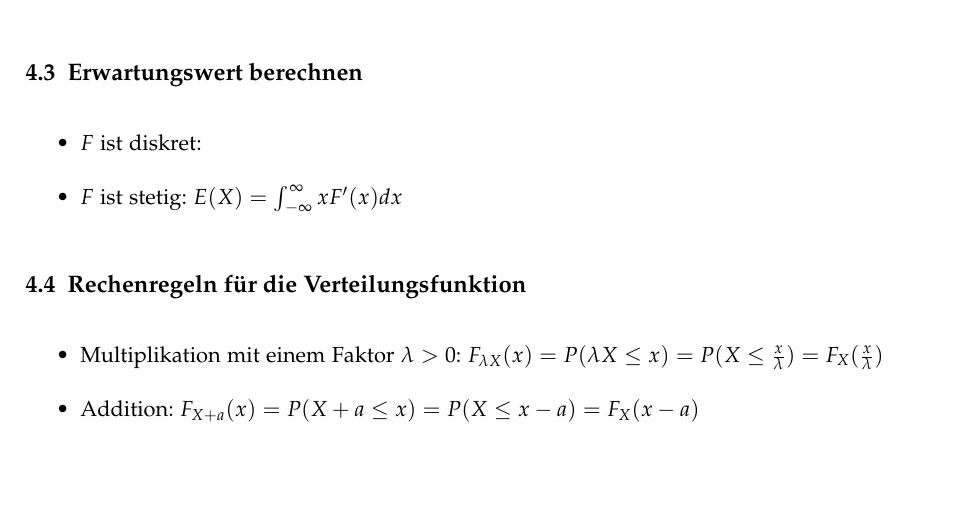
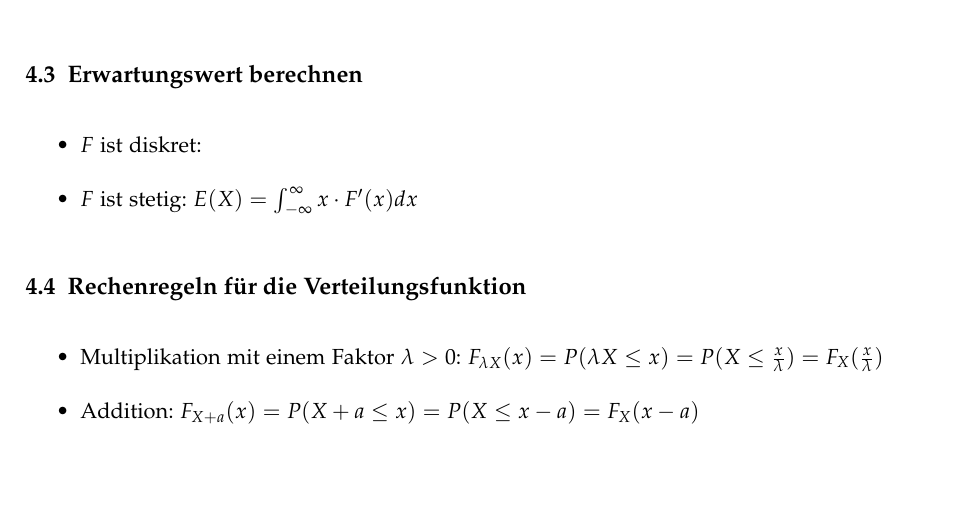
Before and after one commit to emanuelduss/HSR_WrStat_Zusammenfassung, a LaTeX document (WrStat.tex, which reads content.tex): part of page 11 of 12, cut so that both start at the same text. Compiled offline with pdfLaTeX; a LaTeX package or settings file that is missing is left out.

Commit message:
Malpunkt

```diff
--- a/content.tex
+++ b/content.tex
@@ -242,7 +242,7 @@ damit man alle Werte im Überblick hat:
 \subsection{Erwartungswert berechnen}
 \begin{itemize}
   \item $F$ ist diskret: % TODO
-  \item $F$ ist stetig: $E(X) = \int_{-\infty}^{\infty}x F'(x)dx$
+  \item $F$ ist stetig: $E(X) = \int_{-\infty}^{\infty}x \cdot F'(x)dx$
 \end{itemize}
 
 \subsection{Rechenregeln für die Verteilungsfunktion}
```
